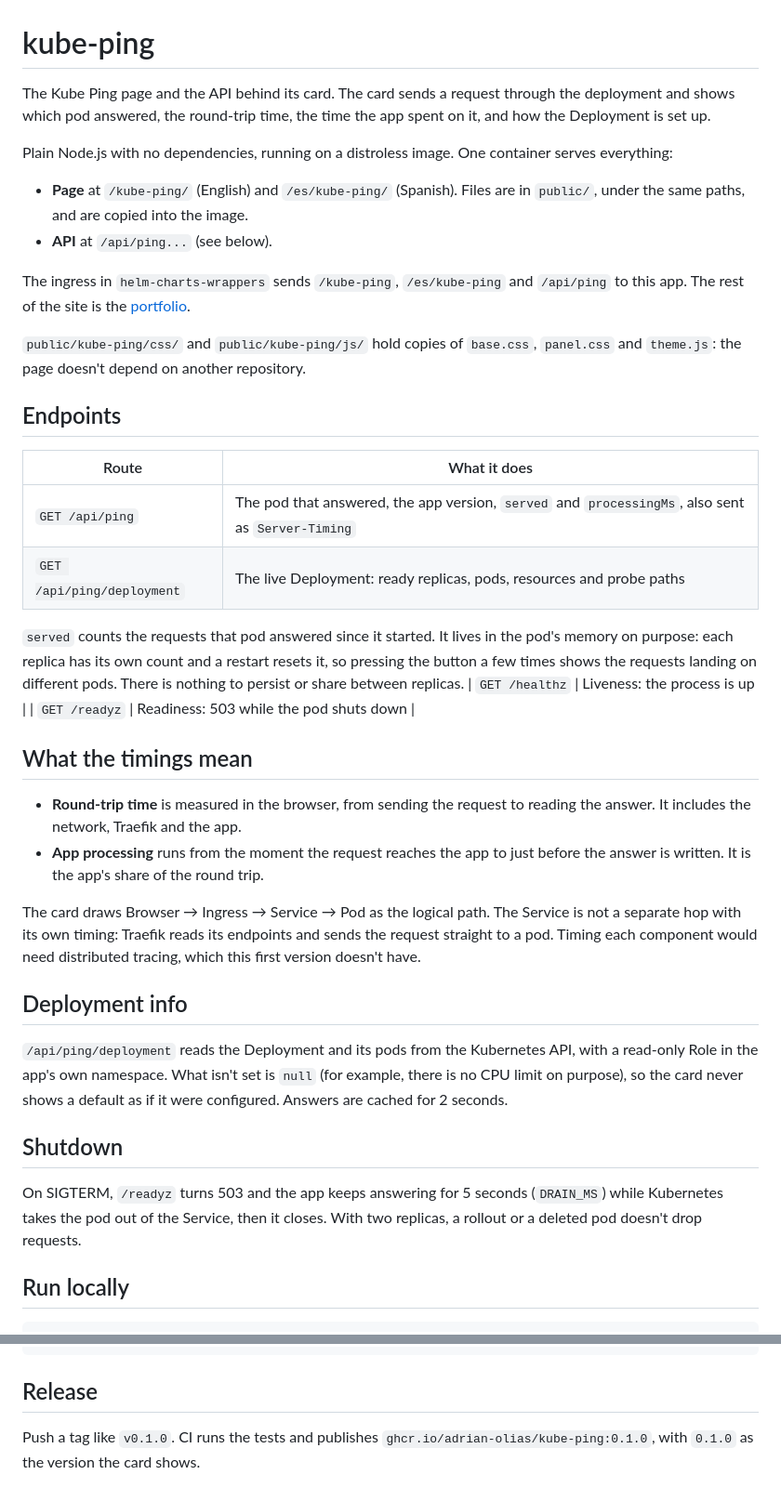
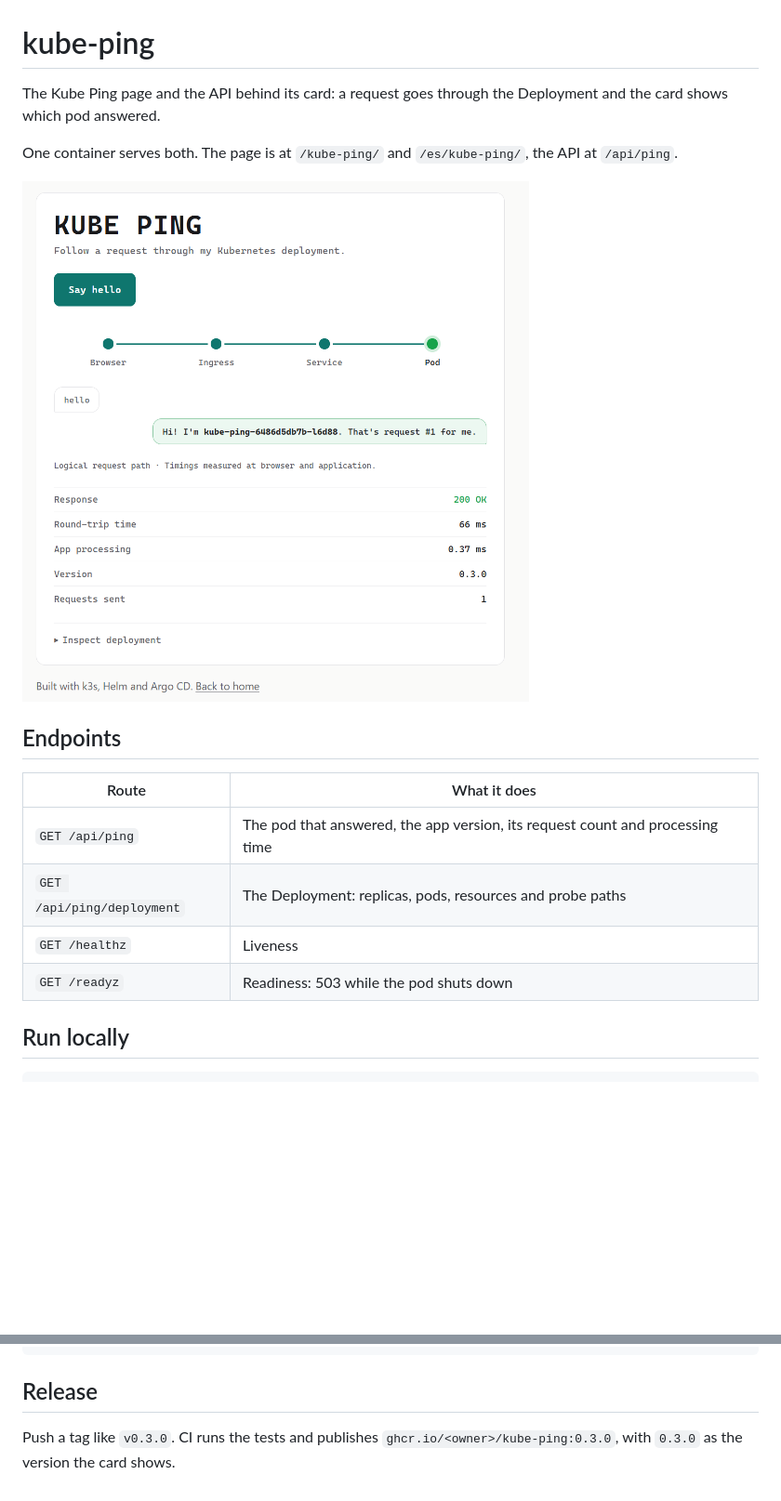
Before and after one commit to adrian-olias/kube-ping, a Markdown page: README.md, 2 parts joined by grey strips. Shown at 93% size. Drawn GitHub-style; pictures changed too: docs/kube-ping.png (added); blank space fills up the shorter version.

Commit message:
chore: update readme

```diff
--- a/README.md
+++ b/README.md
@@ -1,60 +1,19 @@
 # kube-ping
 
-The Kube Ping page and the API behind its card. The card sends a request through
-the deployment and shows which pod answered, the round-trip time, the time the app
-spent on it, and how the Deployment is set up.
+The Kube Ping page and the API behind its card: a request goes through the Deployment and the card shows which pod answered.
 
-Plain Node.js with no dependencies, running on a distroless image. One container
-serves everything:
+One container serves both. The page is at `/kube-ping/` and `/es/kube-ping/`, the API at `/api/ping`.
 
-- **Page** at `/kube-ping/` (English) and `/es/kube-ping/` (Spanish). Files are in
-  `public/`, under the same paths, and are copied into the image.
-- **API** at `/api/ping...` (see below).
-
-The ingress in `helm-charts-wrappers` sends `/kube-ping`, `/es/kube-ping` and `/api/ping`
-to this app. The rest of the site is the [portfolio](https://github.com/adrian-olias/portfolio).
-
-`public/kube-ping/css/` and `public/kube-ping/js/` hold copies of `base.css`,
-`panel.css` and `theme.js`: the page doesn't depend on another repository.
+![Kube Ping card](docs/kube-ping.png)
 
 ## Endpoints
 
 | Route | What it does |
 |---|---|
-| `GET /api/ping` | The pod that answered, the app version, `served` and `processingMs`, also sent as `Server-Timing` |
-| `GET /api/ping/deployment` | The live Deployment: ready replicas, pods, resources and probe paths |
-
-`served` counts the requests that pod answered since it started. It lives in
-the pod's memory on purpose: each replica has its own count and a restart
-resets it, so pressing the button a few times shows the requests landing on
-different pods. There is nothing to persist or share between replicas.
-| `GET /healthz` | Liveness: the process is up |
+| `GET /api/ping` | The pod that answered, the app version, its request count and processing time |
+| `GET /api/ping/deployment` | The Deployment: replicas, pods, resources and probe paths |
+| `GET /healthz` | Liveness |
 | `GET /readyz` | Readiness: 503 while the pod shuts down |
-
-## What the timings mean
-
-- **Round-trip time** is measured in the browser, from sending the request to
-  reading the answer. It includes the network, Traefik and the app.
-- **App processing** runs from the moment the request reaches the app to just
-  before the answer is written. It is the app's share of the round trip.
-
-The card draws Browser → Ingress → Service → Pod as the logical path. The
-Service is not a separate hop with its own timing: Traefik reads its endpoints
-and sends the request straight to a pod. Timing each component would need
-distributed tracing, which this first version doesn't have.
-
-## Deployment info
-
-`/api/ping/deployment` reads the Deployment and its pods from the Kubernetes
-API, with a read-only Role in the app's own namespace. What isn't set is `null`
-(for example, there is no CPU limit on purpose), so the card never shows a
-default as if it were configured. Answers are cached for 2 seconds.
-
-## Shutdown
-
-On SIGTERM, `/readyz` turns 503 and the app keeps answering for 5 seconds
-(`DRAIN_MS`) while Kubernetes takes the pod out of the Service, then it closes.
-With two replicas, a rollout or a deleted pod doesn't drop requests.
 
 ## Run locally
 
@@ -72,5 +31,4 @@ npm test
 
 ## Release
 
-Push a tag like `v0.1.0`. CI runs the tests and publishes
-`ghcr.io/adrian-olias/kube-ping:0.1.0`, with `0.1.0` as the version the card shows.
+Push a tag like `v0.3.0`. CI runs the tests and publishes `ghcr.io/<owner>/kube-ping:0.3.0`, with `0.3.0` as the version the card shows.
```
